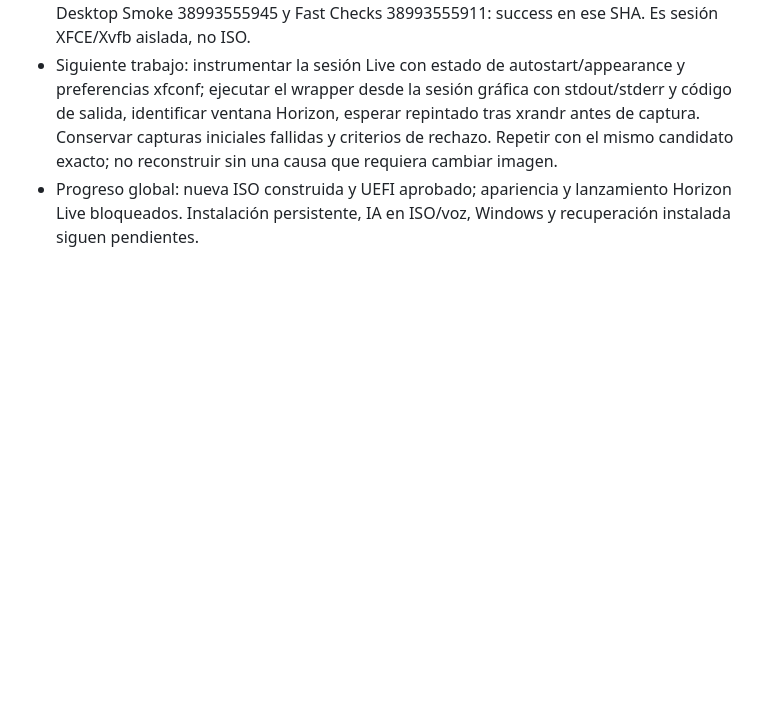
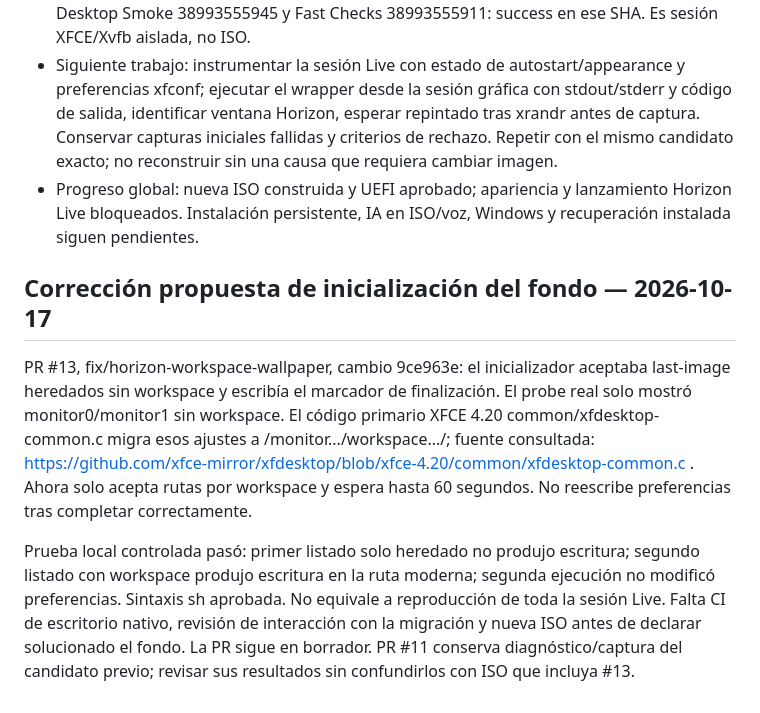
Before and after one commit to CmdOS-system/Nexus-os, a Markdown page: docs/PROJECT-CONTINUITY.md, the part around the change. Drawn GitHub-style; blank space fills up the shorter version.

Commit message:
docs: explain wallpaper migration defect and remaining validation

```diff
--- a/docs/PROJECT-CONTINUITY.md
+++ b/docs/PROJECT-CONTINUITY.md
@@ -166,3 +166,10 @@ Se recuperó la conversación «Nexus Horizon»: el usuario pidió estudiar Appl
 - PR #10 confirmada integrada en e95def969b8a9897b00624e7888a19e478d5ad93. Native Desktop Smoke 38993555945 y Fast Checks 38993555911: success en ese SHA. Es sesión XFCE/Xvfb aislada, no ISO.
 - Siguiente trabajo: instrumentar la sesión Live con estado de autostart/appearance y preferencias xfconf; ejecutar el wrapper desde la sesión gráfica con stdout/stderr y código de salida, identificar ventana Horizon, esperar repintado tras xrandr antes de captura. Conservar capturas iniciales fallidas y criterios de rechazo. Repetir con el mismo candidato exacto; no reconstruir sin una causa que requiera cambiar imagen.
 - Progreso global: nueva ISO construida y UEFI aprobado; apariencia y lanzamiento Horizon Live bloqueados. Instalación persistente, IA en ISO/voz, Windows y recuperación instalada siguen pendientes.
+
+
+## Corrección propuesta de inicialización del fondo — 2026-10-17
+
+PR #13, fix/horizon-workspace-wallpaper, cambio 9ce963e: el inicializador aceptaba last-image heredados sin workspace y escribía el marcador de finalización. El probe real solo mostró monitor0/monitor1 sin workspace. El código primario XFCE 4.20 common/xfdesktop-common.c migra esos ajustes a /monitor.../workspace.../; fuente consultada: https://github.com/xfce-mirror/xfdesktop/blob/xfce-4.20/common/xfdesktop-common.c . Ahora solo acepta rutas por workspace y espera hasta 60 segundos. No reescribe preferencias tras completar correctamente.
+
+Prueba local controlada pasó: primer listado solo heredado no produjo escritura; segundo listado con workspace produjo escritura en la ruta moderna; segunda ejecución no modificó preferencias. Sintaxis sh aprobada. No equivale a reproducción de toda la sesión Live. Falta CI de escritorio nativo, revisión de interacción con la migración y nueva ISO antes de declarar solucionado el fondo. La PR sigue en borrador. PR #11 conserva diagnóstico/captura del candidato previo; revisar sus resultados sin confundirlos con ISO que incluya #13.
```
